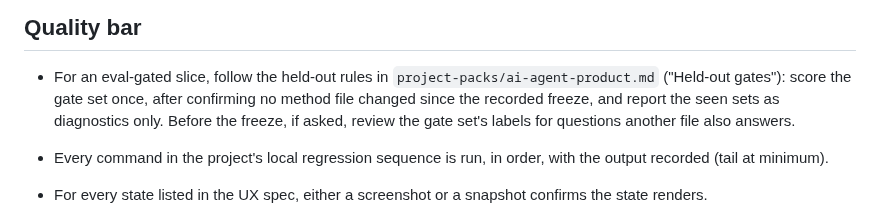
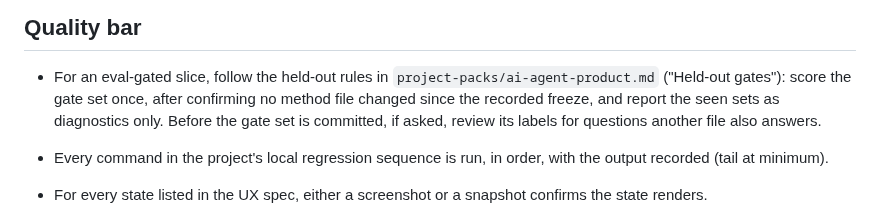
Before and after one commit to gpatwa/agentic-sdlc-playbook, a Markdown page: agents/qa-evidence.md, the part around the change. Drawn GitHub-style.

```diff
--- a/agents/qa-evidence.md
+++ b/agents/qa-evidence.md
@@ -53,8 +53,8 @@ A filled `templates/QA_EVIDENCE_TEMPLATE.md` containing:
 - For an eval-gated slice, follow the held-out rules in
   `project-packs/ai-agent-product.md` ("Held-out gates"): score the gate set
   once, after confirming no method file changed since the recorded freeze,
-  and report the seen sets as diagnostics only. Before the freeze, if asked,
-  review the gate set's labels for questions another file also answers.
+  and report the seen sets as diagnostics only. Before the gate set is committed,
+  if asked, review its labels for questions another file also answers.
 
 - Every command in the project's local regression sequence is run, in
   order, with the output recorded (tail at minimum).
```
Also changed, not shown: docs/BACKLOG.md (+1 -1 lines), project-packs/ai-agent-product.md (+2 -1 lines).
